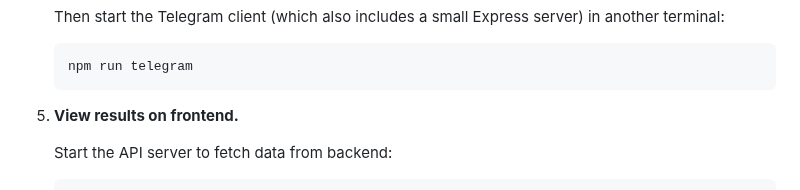
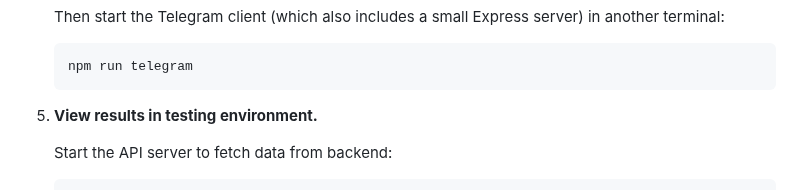
Before and after one commit to alpha-dragon-org/dragon-module1-tokeninfo, a Markdown page: README.md, the part around the change. Drawn GitHub-style.

````diff
--- a/README.md
+++ b/README.md
@@ -120,7 +120,7 @@ dragon-data-modules/
    ```bash
    npm run telegram
    ```
-5. **View results on frontend.**
+5. **View results in testing environment.**
 
    Start the API server to fetch data from backend:
 
````
